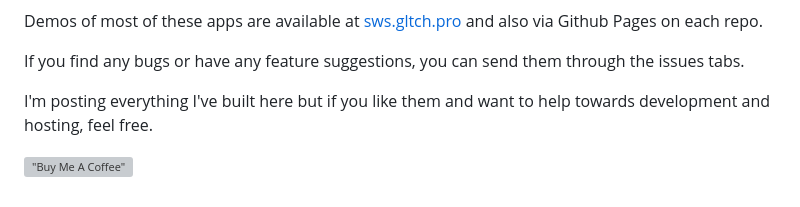
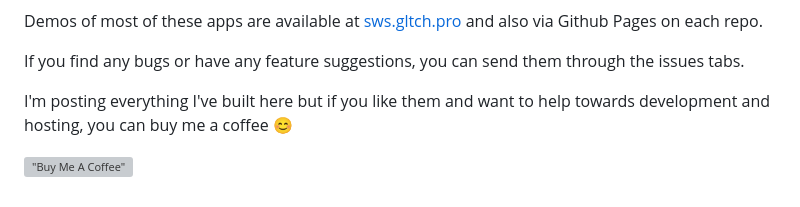
Before and after one commit to shanemc92/shanemc92, a Markdown page: README.md, the part around the change. GitHub-like rendering; grey boxes are pictures that could not be loaded.

```diff
--- a/README.md
+++ b/README.md
@@ -46,6 +46,6 @@ If you find any bugs or have any feature suggestions, you can send them through
 
 
 
-I'm posting everything I've built here but if you like them and want to help towards development and hosting, feel free.
+I'm posting everything I've built here but if you like them and want to help towards development and hosting, you can buy me a coffee 😊
 
 [!["Buy Me A Coffee"](https://www.buymeacoffee.com/assets/img/custom_images/orange_img.png)](https://www.buymeacoffee.com/01fsslj4kk)
```
